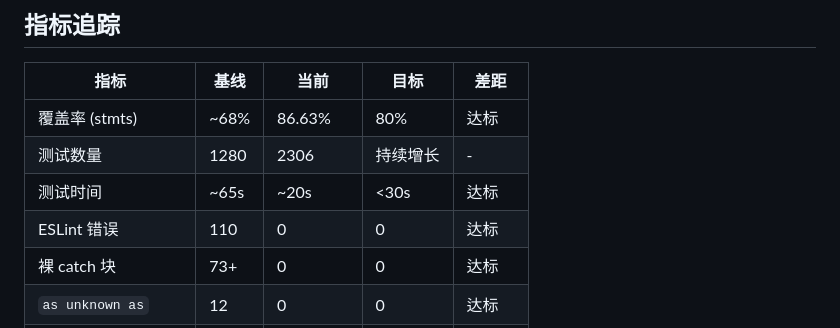
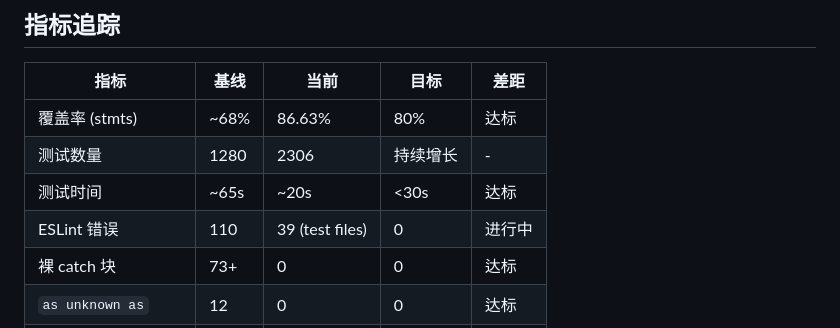
Before and after one commit to hoye1113/ElectronHound, a Markdown page: docs/loop-progress.md, the part around the change. Rendered like a GitHub page.

Commit message:
docs: update loop progress - ESLint status

```diff
--- a/docs/loop-progress.md
+++ b/docs/loop-progress.md
@@ -29,7 +29,7 @@
 | 覆盖率 (stmts) | ~68% | 86.63% | 80% | 达标 |
 | 测试数量 | 1280 | 2306 | 持续增长 | - |
 | 测试时间 | ~65s | ~20s | <30s | 达标 |
-| ESLint 错误 | 110 | 0 | 0 | 达标 |
+| ESLint 错误 | 110 | 39 (test files) | 0 | 进行中 |
 | 裸 catch 块 | 73+ | 0 | 0 | 达标 |
 | `as unknown as` | 12 | 0 | 0 | 达标 |
 | stderr.write | 多处 | 0 | 0 | 达标 |
```
